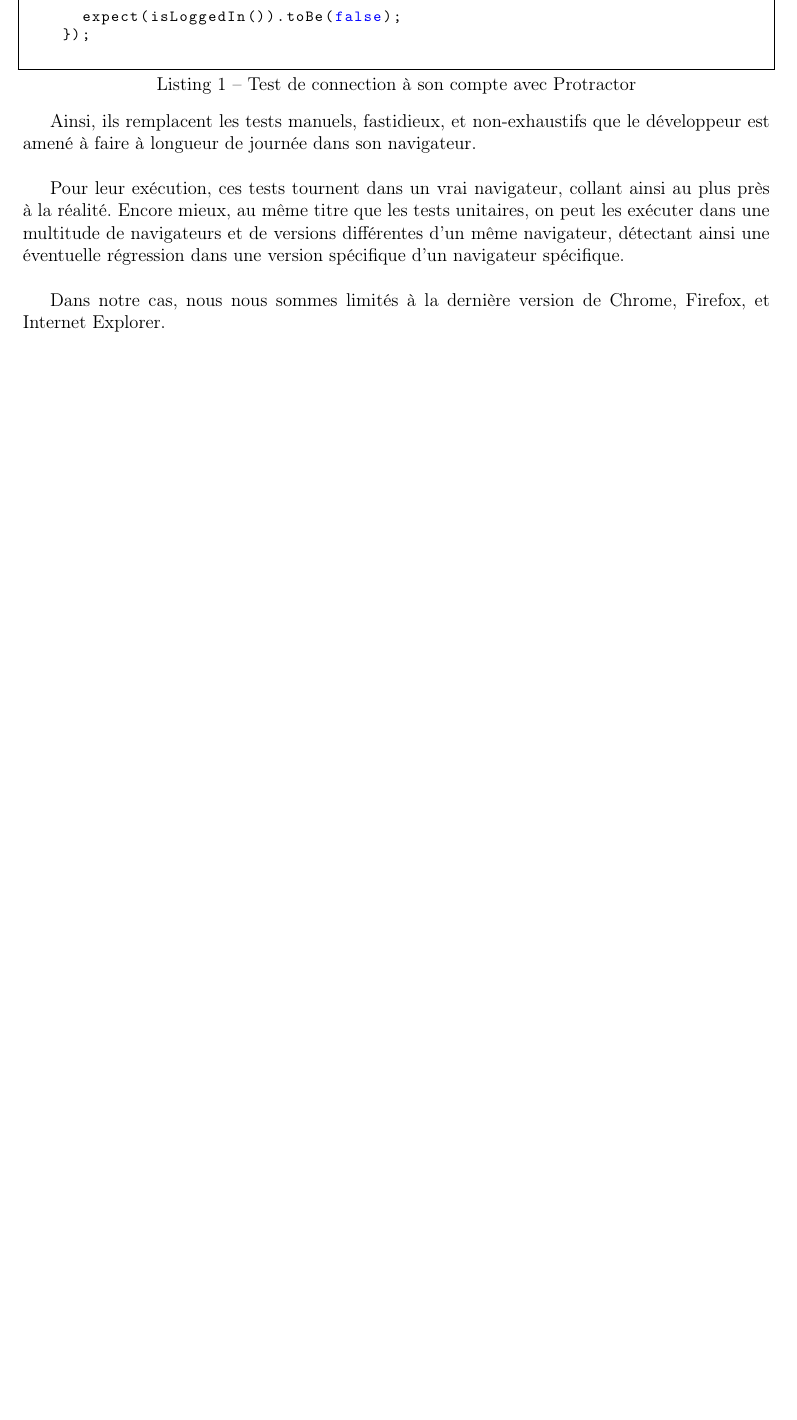
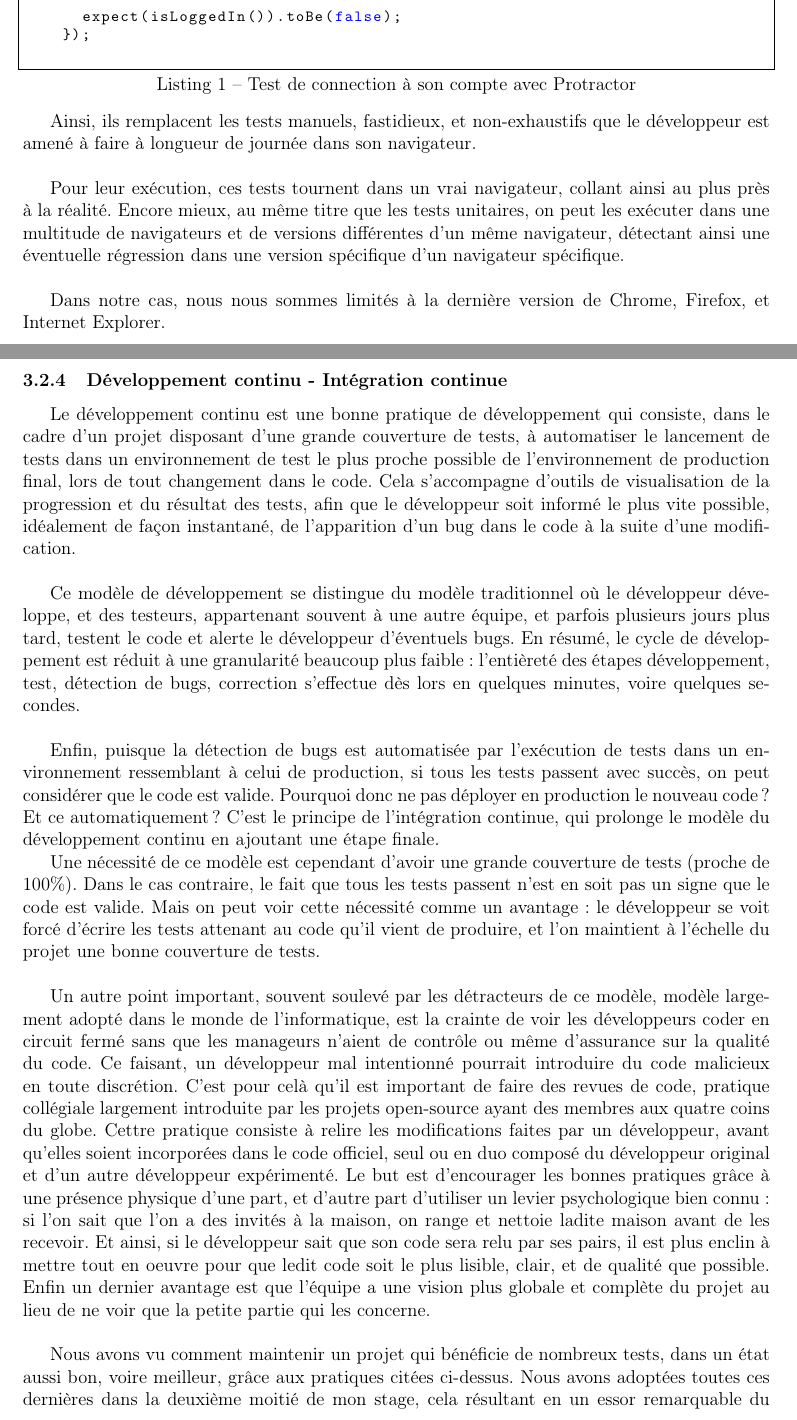
Before and after one commit to gaultier/rapport_stage_2015, a LaTeX document (Rapport_stage.tex): part of page 8 of 19 before the commit and two parts of pages 8 and 9 of 21 after it, the two joined at a grey line, cut so that both start at the same text, the shorter picture padded with empty space. Compiled offline with pdfLaTeX.

Commit message:
Add cd/ci

```diff
--- a/Rapport_stage.tex
+++ b/Rapport_stage.tex
@@ -338,3 +338,18 @@ Sven \textsc{Reber},\\[0.5cm]
 
 	Dans notre cas, nous nous sommes limités à la dernière version de Chrome, Firefox, et Internet Explorer.
 
+	\subsubsection{Développement continu - Intégration continue}
+	Le développement continu est une bonne pratique de développement qui consiste, dans le cadre d'un projet disposant d'une grande couverture de tests, à automatiser le lancement de tests dans un environnement de test le plus proche possible de l'environnement de production final, lors de tout changement dans le code.
+	Cela s'accompagne d'outils de visualisation de la progression et du résultat des tests, afin que le développeur soit informé le plus vite possible, idéalement de façon instantané, de l'apparition d'un bug dans le code à la suite d'une modification.~\\
+
+	Ce modèle de développement se distingue du modèle traditionnel où le développeur développe, et des testeurs, appartenant souvent à une autre équipe, et parfois plusieurs jours plus tard, testent le code et alerte le développeur d'éventuels bugs. En résumé, le cycle de développement est réduit à une granularité beaucoup plus faible: l'entièreté des étapes développement, test, détection de bugs, correction s'effectue dès lors en quelques minutes, voire quelques secondes.~\\
+
+	Enfin, puisque la détection de bugs est automatisée par l'exécution de tests dans un environnement ressemblant à celui de production, si tous les tests passent avec succès, on peut considérer que le code est valide. Pourquoi donc ne pas déployer en production le nouveau code? Et ce automatiquement? C'est le principe de l'intégration continue, qui prolonge le modèle du développement continu en ajoutant une étape finale.
+
+	Une nécessité de ce modèle est cependant d'avoir une grande couverture de tests (proche de 100\%). Dans le cas contraire, le fait que tous les tests passent n'est en soit pas un signe que le code est valide. Mais on peut voir cette nécessité comme un avantage: le développeur se voit forcé d'écrire les tests attenant au code qu'il vient de produire, et l'on maintient à l'échelle du projet une bonne couverture de tests.~\\
+
+	Un autre point important, souvent soulevé par les détracteurs de ce modèle, modèle largement adopté dans le monde de l'informatique, est la crainte de voir les développeurs coder en circuit fermé sans que les manageurs n'aient de contrôle ou même d'assurance sur la qualité du code. Ce faisant, un développeur mal intentionné pourrait introduire du code malicieux en toute discrétion.
+	C'est pour celà qu'il est important de faire des revues de code, pratique collégiale largement introduite par les projets open-source ayant des membres aux quatre coins du globe.
+	Cettre pratique consiste à relire les modifications faites par un développeur, avant qu'elles soient incorporées dans le code officiel, seul ou en duo composé du développeur original et d'un autre développeur expérimenté. Le but est d'encourager les bonnes pratiques grâce à une présence physique d'une part, et d'autre part d'utiliser un levier psychologique bien connu: si l'on sait que l'on a des invités à la maison, on range et nettoie ladite maison avant de les recevoir. Et ainsi, si le développeur sait que son code sera relu par ses pairs, il est plus enclin à mettre tout en oeuvre pour que ledit code soit le plus lisible, clair, et de qualité que possible. Enfin un dernier avantage est que l'équipe a une vision plus globale et complète du projet au lieu de ne voir que la petite partie qui les concerne.~\\
+
+	Nous avons vu comment maintenir un projet qui bénéficie de nombreux tests, dans un état aussi bon, voire meilleur, grâce aux pratiques citées ci-dessus. Nous avons adoptées toutes ces dernières dans la deuxième moitié de mon stage, cela résultant en un essor remarquable du projet et de la motivation des développeurs. ~\\
```
Also changed, not shown: Rapport_stage.pdf, Rapport_stage.tex (19 more changed lines).
